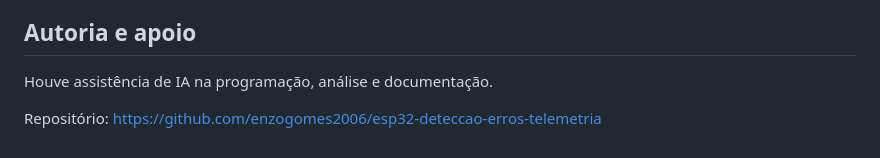
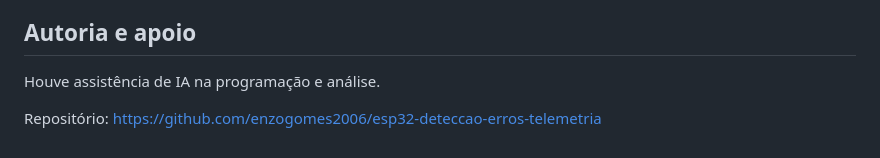
Before and after one commit to enzogomes2006/esp32-deteccao-erros-telemetria, a Markdown page: README.md, the part around the change. Drawn GitHub-style.

Commit message:
Update assistance statement in README.md
Removed 'e documentação' from the assistance statement.

```diff
--- a/README.md
+++ b/README.md
@@ -49,6 +49,6 @@ O modo 4 é um controle dirigido: mira os bits de valor 128 em P0 e P1. Se ambos
 
 ## Autoria e apoio
 
-Houve assistência de IA na programação, análise e documentação.
+Houve assistência de IA na programação e análise.
 
 Repositório: https://github.com/enzogomes2006/esp32-deteccao-erros-telemetria
```
